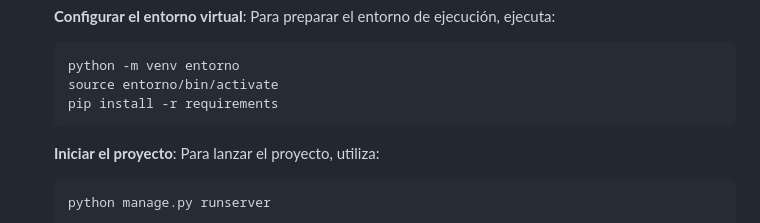
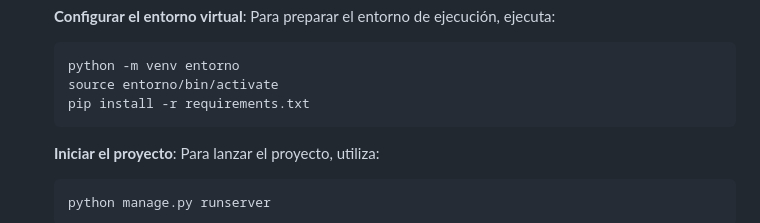
Before and after one commit to diego1193/registro_infracciones, a Markdown page: README.md, the part around the change. Drawn GitHub-style.

````diff
--- a/README.md
+++ b/README.md
@@ -111,7 +111,7 @@ git clone https://github.com/diego1193/registro_infracciones.git
   ```bash
   python -m venv entorno
   source entorno/bin/activate
-  pip install -r requirements
+  pip install -r requirements.txt
   ```
 
   **Iniciar el proyecto**:
````
